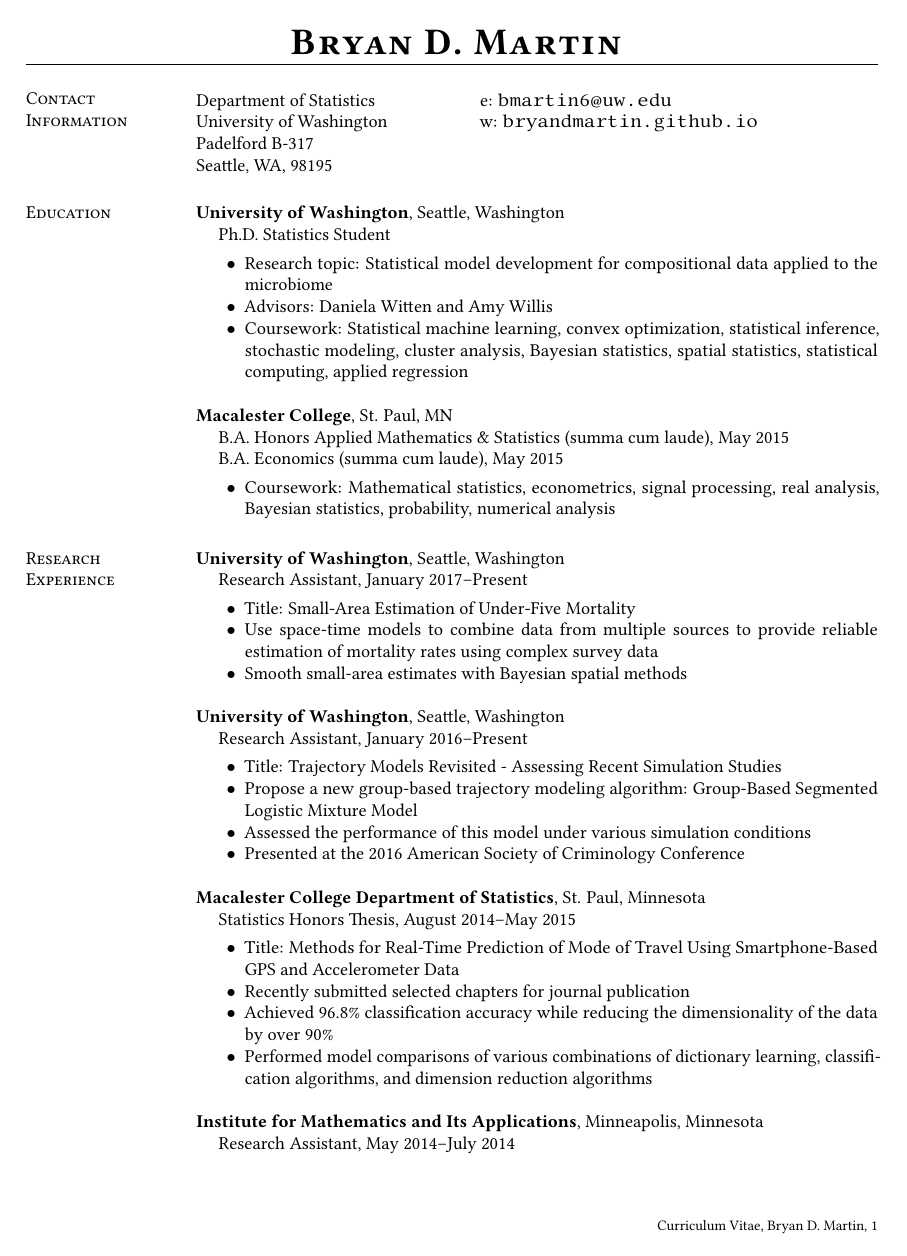
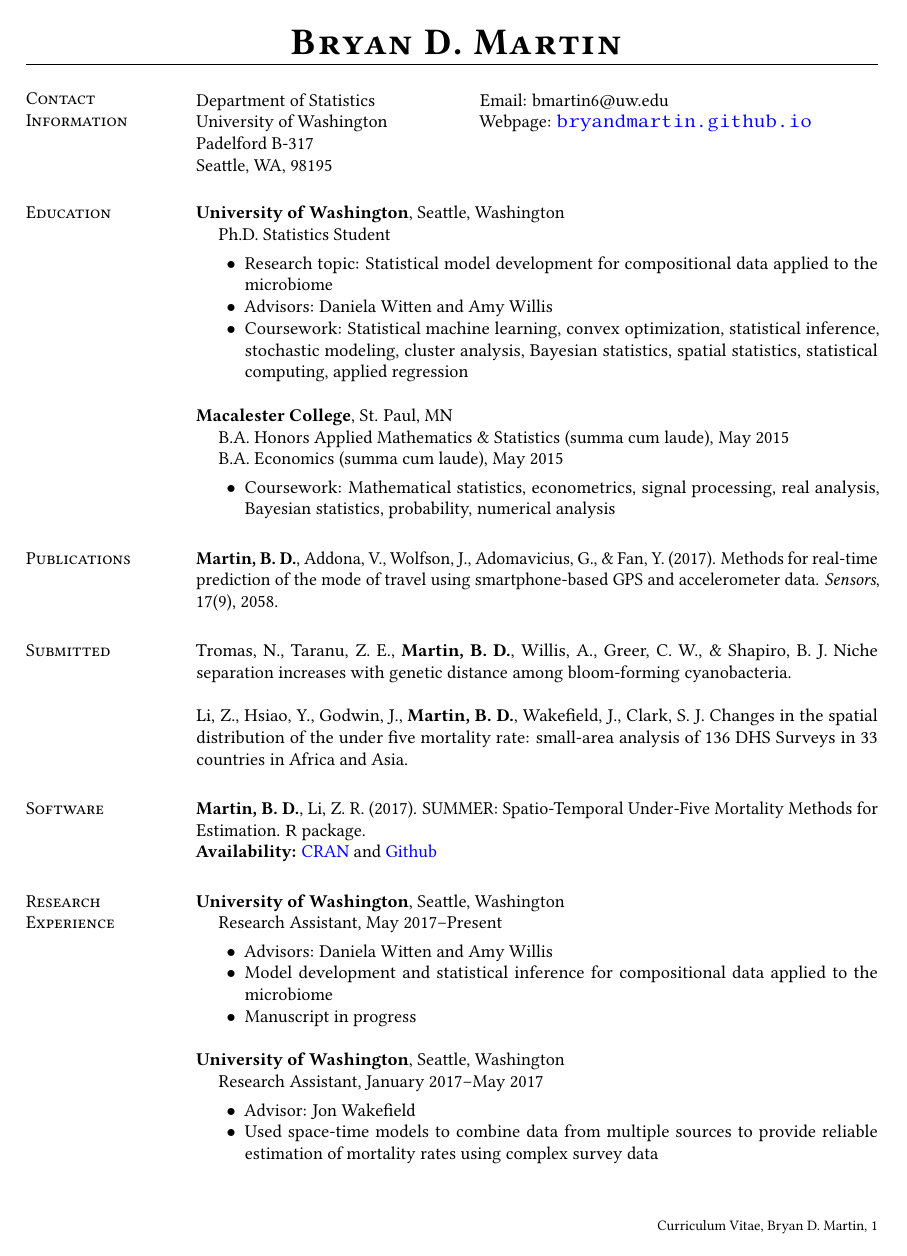
Before and after one commit to keshav-motwani/CV, a LaTeX CV (CV.tex): page 1 of 3. Compiled offline with pdfLaTeX.

Commit message:
Adding most of 2017

```diff
--- a/CV.tex
+++ b/CV.tex
@@ -49,6 +49,16 @@
 \input{glyphtounicode}
 \pdfgentounicode=1
 
+\usepackage{hyperref}
+\hypersetup{
+    colorlinks=true,
+    linkcolor=black,
+    filecolor=black,
+    urlcolor=blue,
+}
+
+\urlstyle{same}
+
 \begin{document}
 
 \name{ Bryan D. Martin}
@@ -60,9 +70,9 @@
 \section{\sc Contact Information}
 
 \vspace{.05in}
-\begin{tabular}{@{}p{2.0in}p{2.5in}}
-Department of Statistics& e:  \texttt{bmartin6@uw.edu} \\
-University of Washington  &w: \texttt{bryandmartin.github.io}
+\begin{tabular}{@{}p{2.0in}p{2.9in}}
+Department of Statistics& Email:  bmartin6@uw.edu \\
+University of Washington  &Webpage: \href{https://bryandmartin.github.io/}{\texttt{bryandmartin.github.io}}
 \\
 Padelford B-317		                   	   \\
 Seattle, WA, 98195             & \\
@@ -102,17 +112,52 @@
 \end{list1}
 
 
+\section{\sc Publications}
+
+\textbf{Martin, B. D.}, Addona, V., Wolfson, J., Adomavicius, G., \& Fan, Y. (2017). Methods for real-time prediction of the mode of travel using smartphone-based GPS and accelerometer data. \textit{Sensors}, 17(9), 2058.
+
+\section{\sc Submitted}
+
+Tromas, N.,  Taranu, Z. E., \textbf{Martin, B. D.}, Willis, A., Greer, C. W., \& Shapiro, B. J. Niche separation increases with genetic distance among bloom-forming cyanobacteria.
+
+Li, Z., Hsiao, Y., Godwin, J., \textbf{Martin, B. D.}, Wakefield, J., Clark, S. J. Changes in the spatial distribution of the under five mortality rate: small-area analysis of 136 DHS Surveys in 33 countries in Africa and Asia.
+
+
+% In progress, probably don't need?
+
+%\section{\sc In Progress}
+
+
+\section{\sc Software} \textbf{Martin, B. D.}, Li, Z. R. (2017). SUMMER: Spatio-Temporal Under-Five Mortality Methods for Estimation. \texttt{R} package.\\
+\textbf{Availability:} \href{https://CRAN.R-project.org/package=SUMMER}{CRAN} and \href{https://github.com/bryandmartin/SUMMER}{Github}
+
+
 \section{\sc Research\\ Experience}
+{\bf University of Washington},  Seattle, Washington
+\begin{list1}
+\item[]
+Research Assistant, May 2017--Present
+\begin{list2}
+\vspace*{.05in}
+\item Advisors: Daniela Witten and Amy Willis
+\item Model development and statistical inference for compositional data applied to the microbiome
+\item Manuscript in progress
+%\item Smooth small-area estimates with Bayesian spatial methods
+%\item Critical examination of the assumptions underlying simulation methods for trajectory models
+\end{list2}
+\end{list1}
+
 
 {\bf University of Washington},  Seattle, Washington
 \begin{list1}
 \item[]
-Research Assistant, January 2017--Present
+Research Assistant, January 2017--May 2017
 \begin{list2}
 \vspace*{.05in}
-\item Title: Small-Area Estimation of Under-Five Mortality
-\item Use space-time models to combine data from multiple sources to provide reliable estimation of mortality rates using complex survey data
-\item Smooth small-area estimates with Bayesian spatial methods
+\item Advisor: Jon Wakefield
+\item Used space-time models to combine data from multiple sources to provide reliable estimation of mortality rates using complex survey data
+\item Manuscript in progress
+%\item Smooth small-area estimates with Bayesian spatial methods
 %\item Critical examination of the assumptions underlying simulation methods for trajectory models
 \end{list2}
 \end{list1}
@@ -120,10 +165,6 @@
 {\bf University of Washington},  Seattle, Washington
 \begin{list1}
 \item[]
-Research Assistant, January 2016--Present
+Research Assistant, January 2016--January 2017
 \begin{list2}
 \vspace*{.05in}
-\item Title: Trajectory Models Revisited - Assessing Recent Simulation Studies
-\item Propose a new group-based trajectory modeling algorithm: Group-Based Segmented Logistic Mixture Model
-\item Assessed the performance of this model under various simulation conditions
-\item Presented at the 2016 American Society of Criminology Conference
@@ -137,11 +183,7 @@
 {\bf Macalester College Department of Statistics}, St. Paul, Minnesota
 \begin{list1}
 \item[]
-Statistics Honors Thesis, August 2014--May 2015
+Statistics Honors Thesis, May 2014--May 2015
 \begin{list2}
 \vspace*{.05in}
 \item
-Title: Methods for Real-Time Prediction of Mode of Travel Using Smartphone-Based GPS and Accelerometer Data
-\item Recently submitted selected chapters for journal publication
-\item Achieved 96.8\% classification accuracy while reducing the dimensionality of the data by over 90\%
-\item Performed model comparisons of various combinations of dictionary learning, classification algorithms, and dimension reduction algorithms
```
Also changed, not shown: CV.tex (50 more changed lines).
